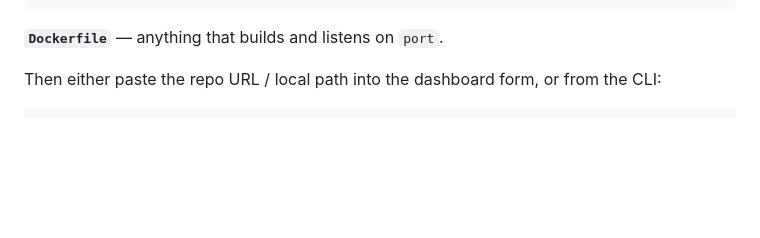
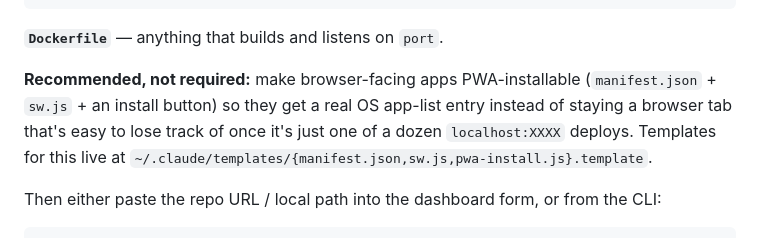
Before and after one commit to jessekward-prog/hostess, a Markdown page: README.md, the part around the change. Rendered like a GitHub page; blank space fills up the shorter version.

Commit message:
Document PWA-installability as a recommended convention for hosted apps
Points at the new templates (~/.claude/templates/*.pwa*), addressing
"local apps are easy to lose track of" — a real OS app-list entry beats
being one more localhost:XXXX tab.

````diff
--- a/README.md
+++ b/README.md
@@ -57,6 +57,11 @@ env:                   # optional — names Hostess will prompt for on the app c
 ```
 
 **`Dockerfile`** — anything that builds and listens on `port`.
+
+**Recommended, not required:** make browser-facing apps PWA-installable (`manifest.json` + `sw.js` +
+an install button) so they get a real OS app-list entry instead of staying a browser tab that's
+easy to lose track of once it's just one of a dozen `localhost:XXXX` deploys. Templates for this
+live at `~/.claude/templates/{manifest.json,sw.js,pwa-install.js}.template`.
 
 Then either paste the repo URL / local path into the dashboard form, or from the CLI:
 
````
